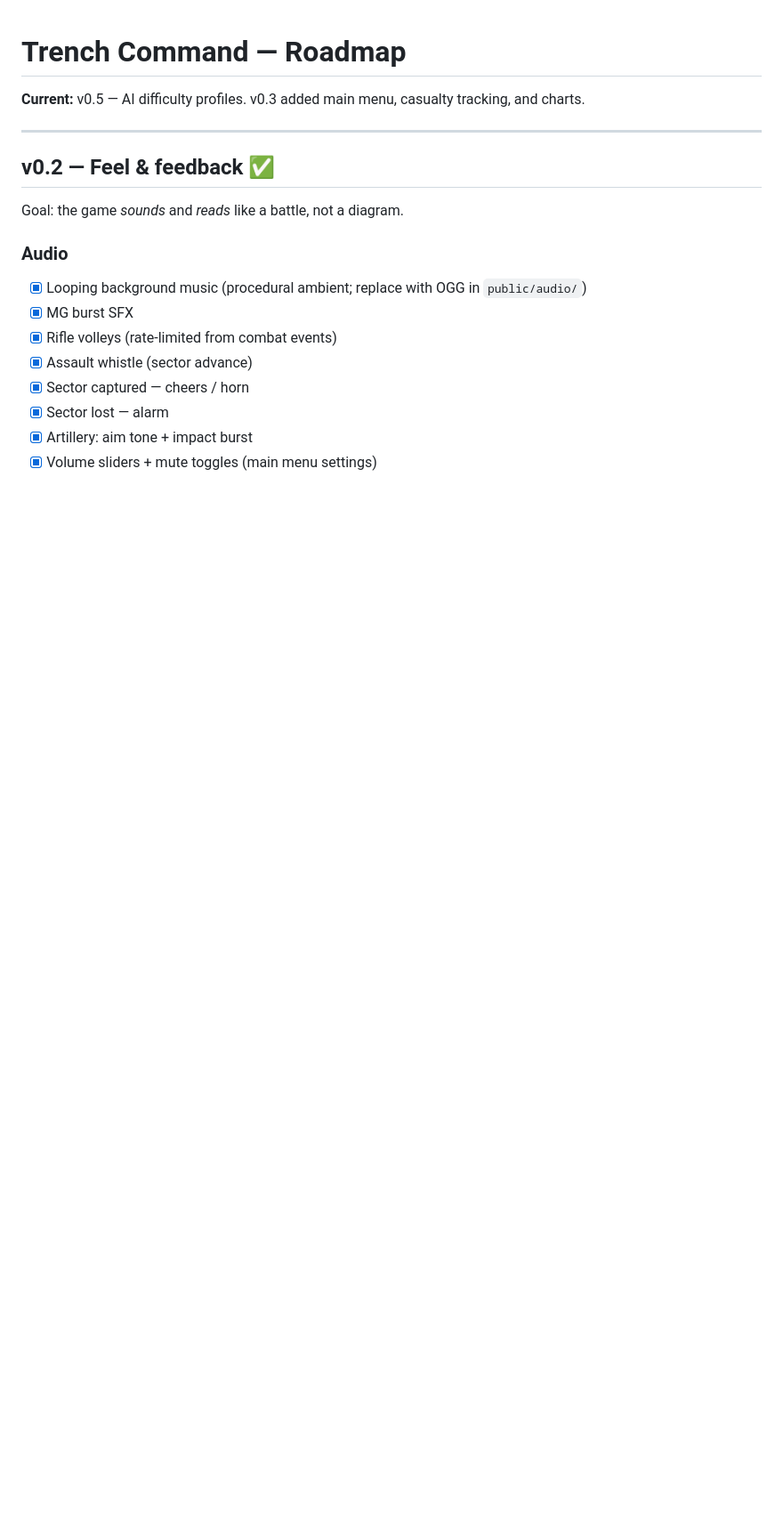
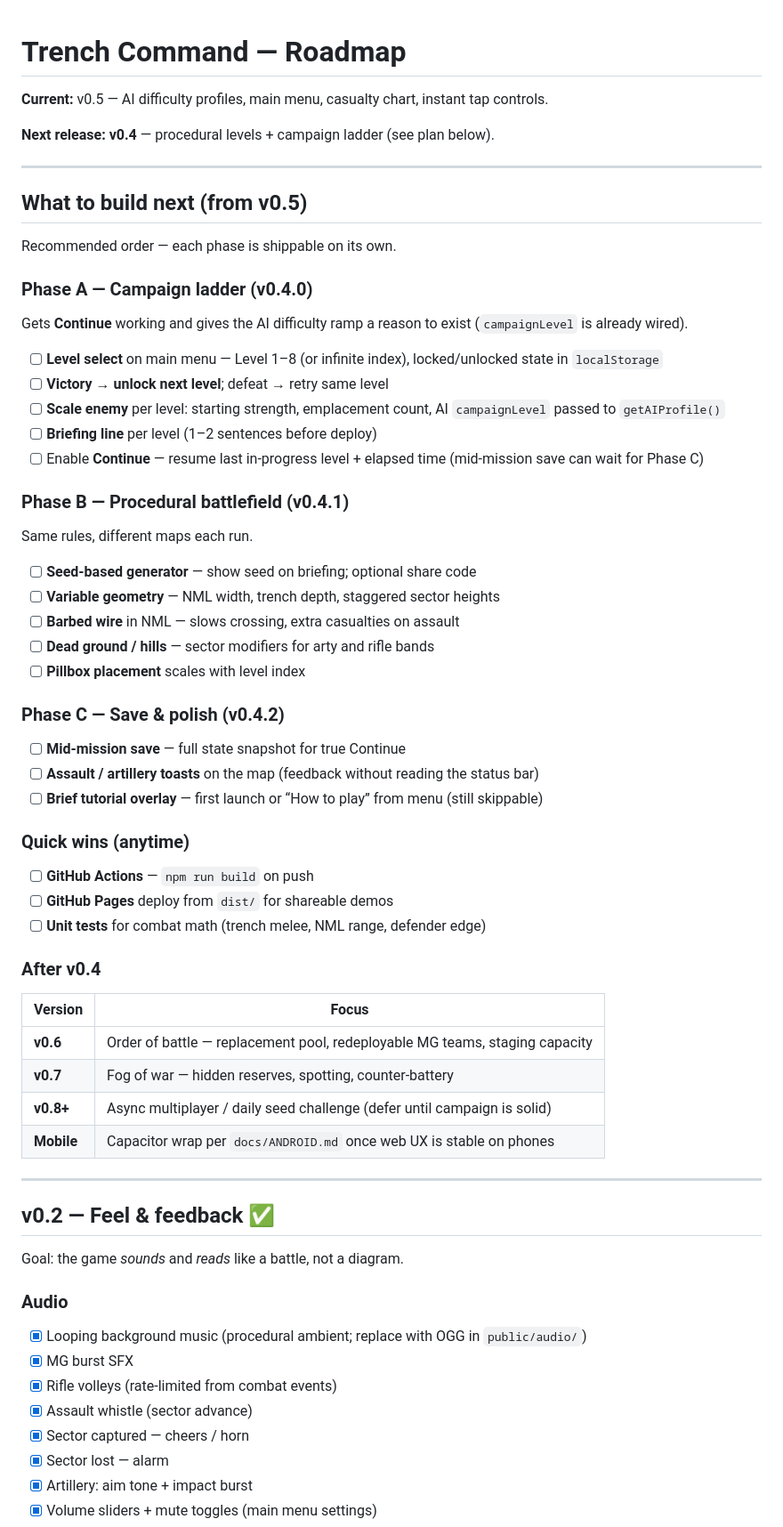
Before and after one commit to NewDawn333/trench-command, a Markdown page: ROADMAP.md, the part around one of its changes. Shown at 89% size. Rendered like a GitHub page; blank space fills up the shorter version.

```diff
--- a/ROADMAP.md
+++ b/ROADMAP.md
@@ -1,6 +1,55 @@
 # Trench Command — Roadmap
 
-**Current:** v0.5 — AI difficulty profiles. v0.3 added main menu, casualty tracking, and charts.
+**Current:** v0.5 — AI difficulty profiles, main menu, casualty chart, instant tap controls.
+
+**Next release:** **v0.4** — procedural levels + campaign ladder (see plan below).
+
+---
+
+## What to build next (from v0.5)
+
+Recommended order — each phase is shippable on its own.
+
+### Phase A — Campaign ladder (v0.4.0)
+
+Gets **Continue** working and gives the AI difficulty ramp a reason to exist (`campaignLevel` is already wired).
+
+- [ ] **Level select** on main menu — Level 1–8 (or infinite index), locked/unlocked state in `localStorage`
+- [ ] **Victory → unlock next level**; defeat → retry same level
+- [ ] **Scale enemy** per level: starting strength, emplacement count, AI `campaignLevel` passed to `getAIProfile()`
+- [ ] **Briefing line** per level (1–2 sentences before deploy)
+- [ ] Enable **Continue** — resume last in-progress level + elapsed time (mid-mission save can wait for Phase C)
+
+### Phase B — Procedural battlefield (v0.4.1)
+
+Same rules, different maps each run.
+
+- [ ] **Seed-based generator** — show seed on briefing; optional share code
+- [ ] **Variable geometry** — NML width, trench depth, staggered sector heights
+- [ ] **Barbed wire** in NML — slows crossing, extra casualties on assault
+- [ ] **Dead ground / hills** — sector modifiers for arty and rifle bands
+- [ ] **Pillbox placement** scales with level index
+
+### Phase C — Save & polish (v0.4.2)
+
+- [ ] **Mid-mission save** — full state snapshot for true Continue
+- [ ] **Assault / artillery toasts** on the map (feedback without reading the status bar)
+- [ ] **Brief tutorial overlay** — first launch or “How to play” from menu (still skippable)
+
+### Quick wins (anytime)
+
+- [ ] **GitHub Actions** — `npm run build` on push
+- [ ] **GitHub Pages** deploy from `dist/` for shareable demos
+- [ ] **Unit tests** for combat math (trench melee, NML range, defender edge)
+
+### After v0.4
+
+| Version | Focus |
+|---------|--------|
+| **v0.6** | Order of battle — replacement pool, redeployable MG teams, staging capacity |
+| **v0.7** | Fog of war — hidden reserves, spotting, counter-battery |
+| **v0.8+** | Async multiplayer / daily seed challenge (defer until campaign is solid) |
+| **Mobile** | Capacitor wrap per `docs/ANDROID.md` once web UX is stable on phones |
 
 ---
 
```
Also changed, not shown: other parts of ROADMAP.md (+29 -28 lines).
